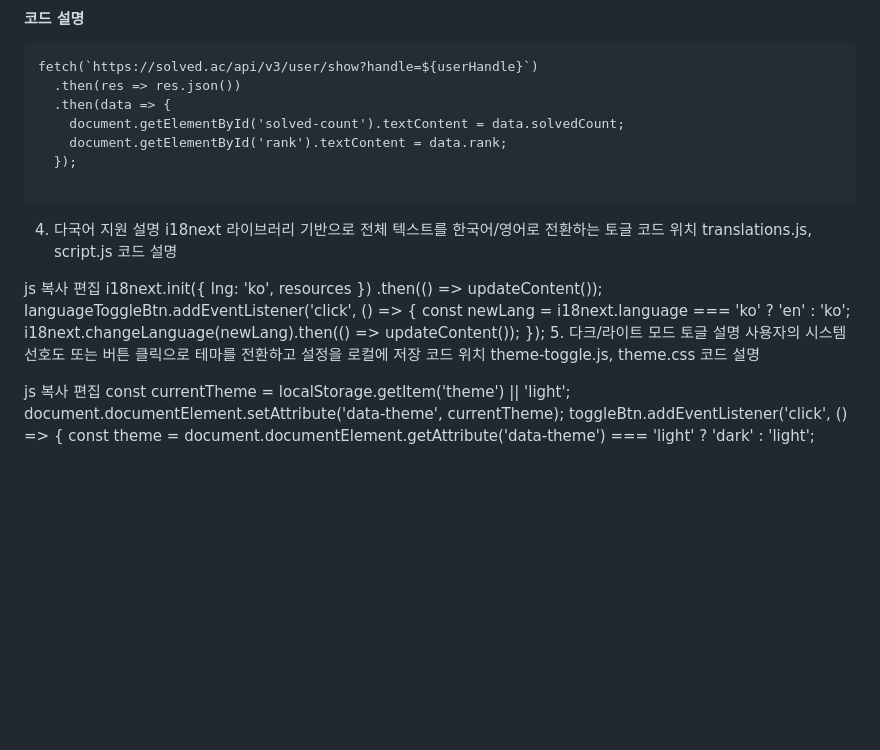
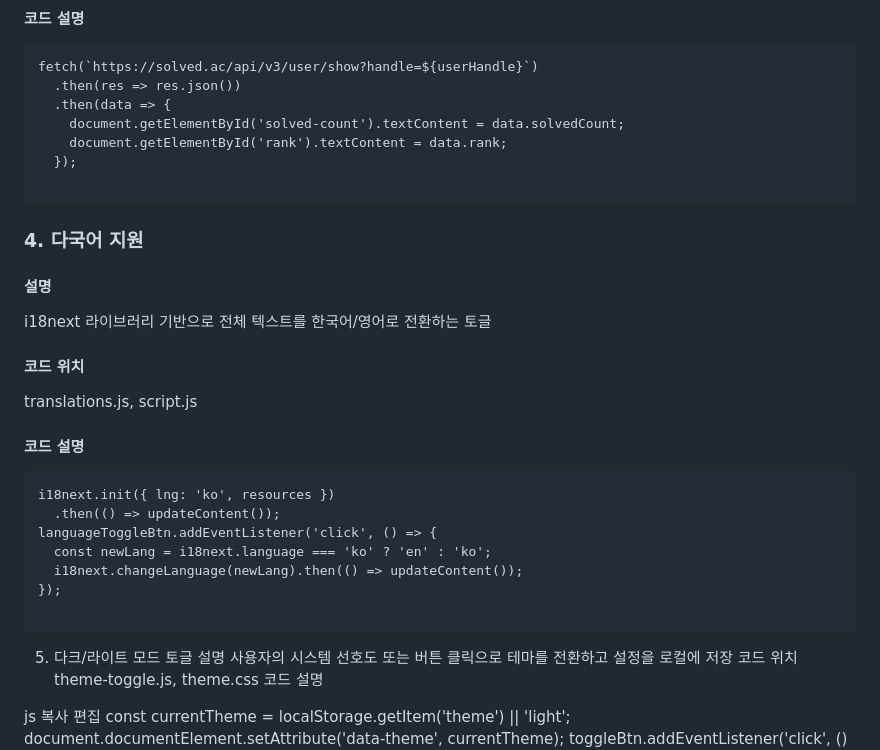
Before and after one commit to wldnjs826/wldnjs826jsjs, a Markdown page: README.md, the part around the change. GitHub-like rendering; blank space fills up the shorter version.

````diff
--- a/README.md
+++ b/README.md
@@ -121,22 +121,22 @@ fetch(`https://solved.ac/api/v3/user/show?handle=${userHandle}`)
 
 ```
 
-4. 다국어 지원
-설명
+### 4. 다국어 지원
+#### 설명
 i18next 라이브러리 기반으로 전체 텍스트를 한국어/영어로 전환하는 토글
-코드 위치
+#### 코드 위치
 translations.js, script.js
-코드 설명
-
-js
-복사
-편집
+#### 코드 설명
+```
 i18next.init({ lng: 'ko', resources })
   .then(() => updateContent());
 languageToggleBtn.addEventListener('click', () => {
   const newLang = i18next.language === 'ko' ? 'en' : 'ko';
   i18next.changeLanguage(newLang).then(() => updateContent());
 });
+
+```
+
 5. 다크/라이트 모드 토글
 설명
 사용자의 시스템 선호도 또는 버튼 클릭으로 테마를 전환하고 설정을 로컬에 저장
````
